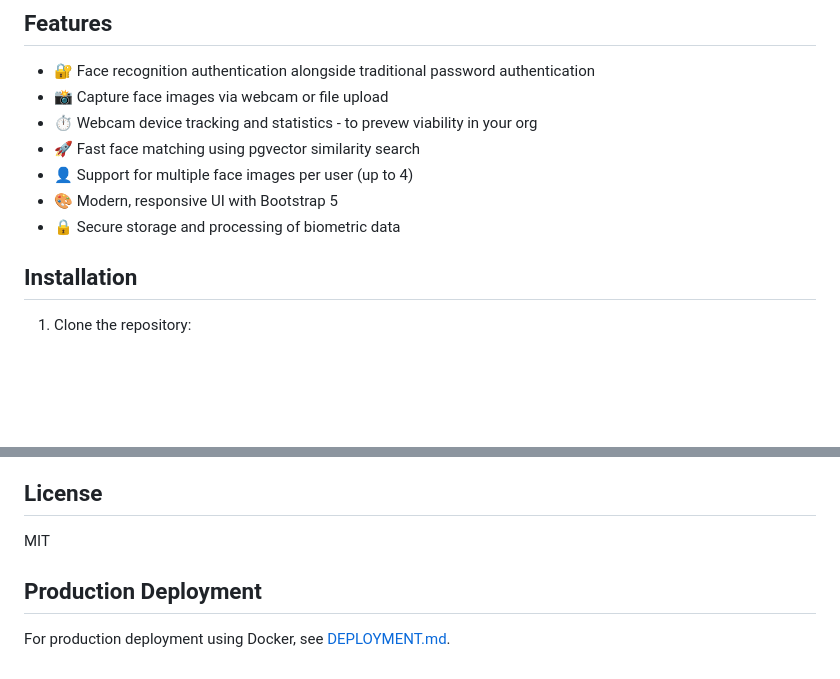
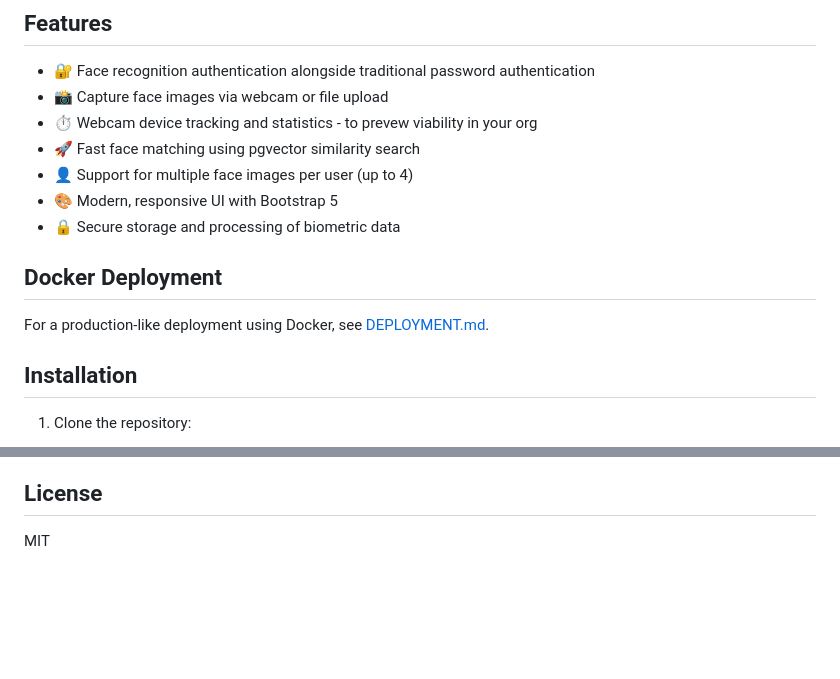
Before and after one commit to topiaruss/django-deepface-demo, a Markdown page: README.md, 2 parts joined by grey strips. Rendered like a GitHub page; blank space fills up the shorter version.

```diff
--- a/README.md
+++ b/README.md
@@ -11,6 +11,12 @@ A Django application that demonstrates face recognition and authentication using
 - 👤 Support for multiple face images per user (up to 4)
 - 🎨 Modern, responsive UI with Bootstrap 5
 - 🔒 Secure storage and processing of biometric data
+
+
+## Docker Deployment
+
+For a production-like deployment using Docker, see [DEPLOYMENT.md](DEPLOYMENT.md).
+
 
 ## Installation
 
@@ -119,7 +125,3 @@ make test-specific test="django_deepface_demo/tests/test_deepface_suite.py -v"
 ## License
 
 MIT
-
-## Production Deployment
-
-For production deployment using Docker, see [DEPLOYMENT.md](DEPLOYMENT.md).
```
Also changed, not shown: DEPLOYMENT.md (+11 -0 lines).
